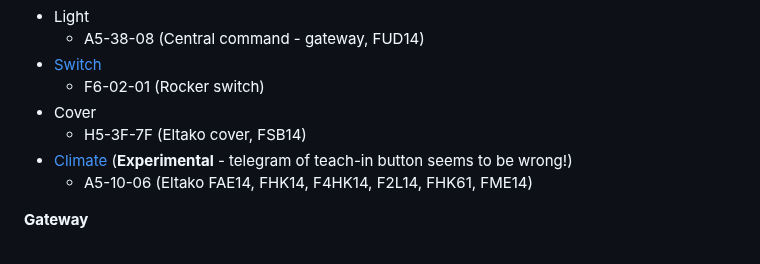
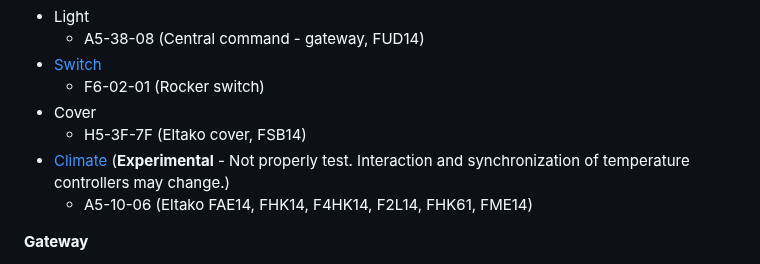
Before and after one commit to grimmpp/home-assistant-eltako, a Markdown page: info.md, the part around the change. GitHub-like rendering.

Commit message:
prepare release

```diff
--- a/info.md
+++ b/info.md
@@ -49,7 +49,7 @@ Elatko devices are exemplarily mentioned. You can find [here](https://www.eltako
   * F6-02-01 (Rocker switch)
 * Cover
   * H5-3F-7F (Eltako cover, FSB14)
-* [Climate](./docs/heating-and-cooling/readme.md) (**Experimental** - telegram of teach-in button seems to be wrong!)
+* [Climate](./docs/heating-and-cooling/readme.md) (**Experimental** - Not properly test. Interaction and synchronization of temperature controllers may change.)
   * A5-10-06 (Eltako FAE14, FHK14, F4HK14, F2L14, FHK61, FME14)
 
 **Gateway**
```
